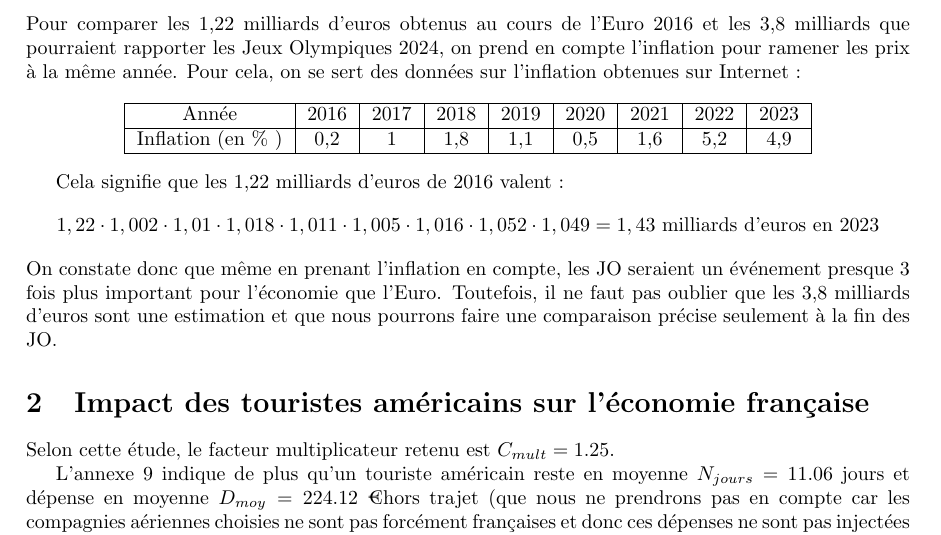
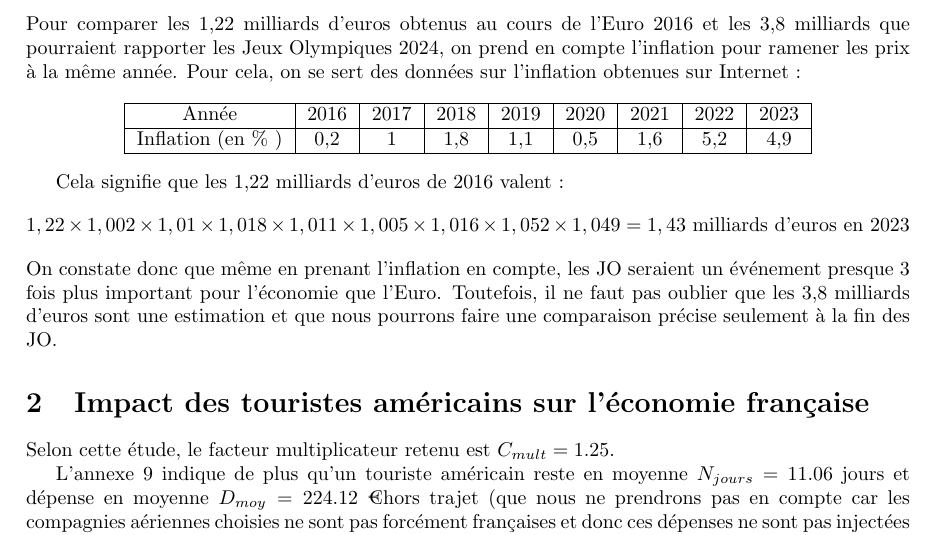
Before and after one commit to Choubouch/economerde, a LaTeX document (exercice_lecture_2.tex): part of the page, cut so that both start at the same text. Compiled offline with pdfLaTeX.

Commit message:
modif q1

```diff
--- a/exercice_lecture_2.tex
+++ b/exercice_lecture_2.tex
@@ -32,7 +32,7 @@ Pour comparer les 1,22 milliards d'euros obtenus au cours de l'Euro 2016 et les
 \end{center}
 
 Cela signifie que les 1,22 milliards d'euros de 2016 valent :
-$$ 1,22 \cdot 1,002 \cdot 1,01 \cdot 1,018 \cdot 1,011 \cdot 1,005 \cdot 1,016 \cdot 1,052 \cdot 1,049 = 1,43 \text{ milliards d'euros en 2023}$$
+$$ 1,22 \times 1,002 \times 1,01 \times 1,018 \times 1,011 \times 1,005 \times 1,016 \times 1,052 \times 1,049 = 1,43 \text{ milliards d'euros en 2023}$$
 On constate donc que même en prenant l'inflation en compte, les JO seraient un événement presque 3 fois plus important pour l'économie que l'Euro. Toutefois, il ne faut pas oublier que les 3,8 milliards d'euros sont une estimation et que nous pourrons faire une comparaison précise seulement à la fin des JO.
 
 \section{Impact des touristes américains sur l'économie française}
```
